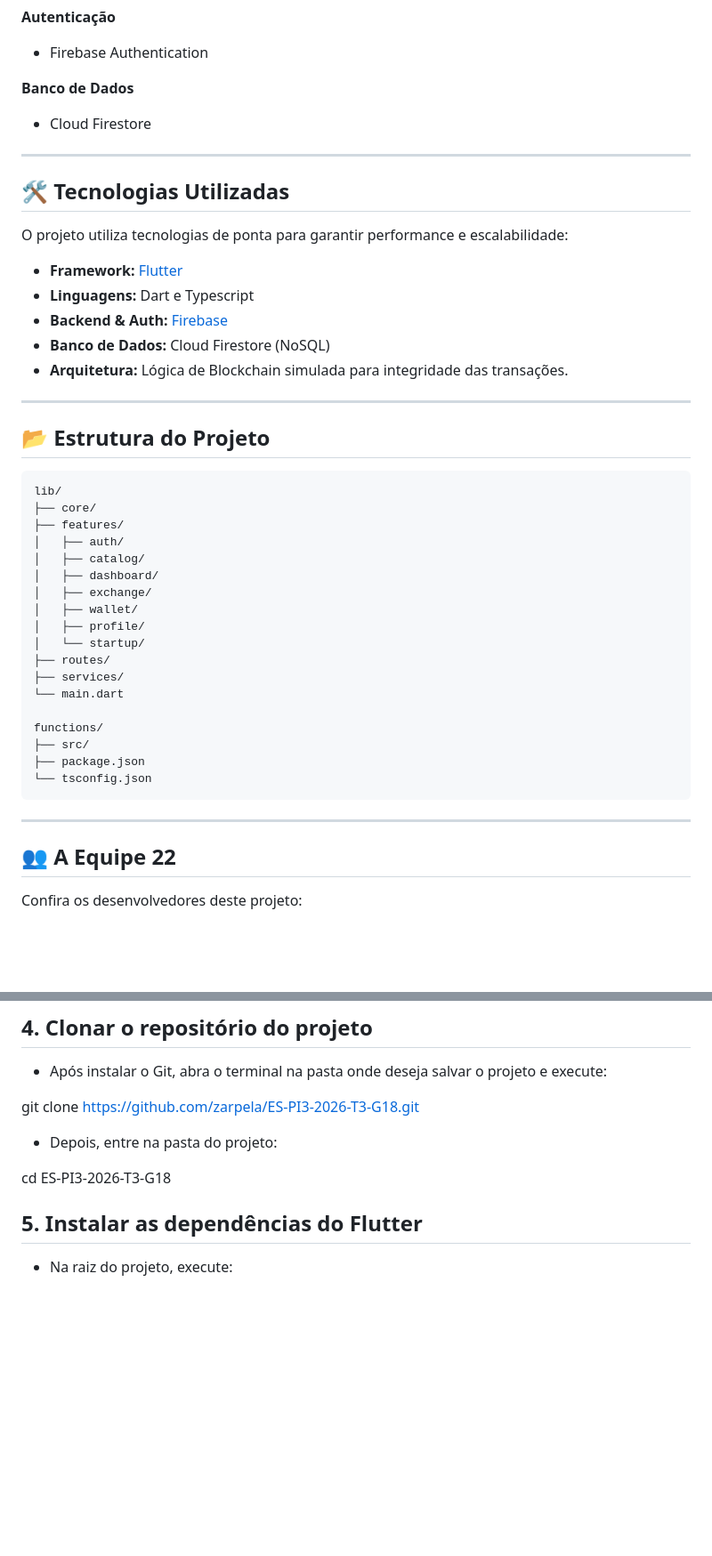
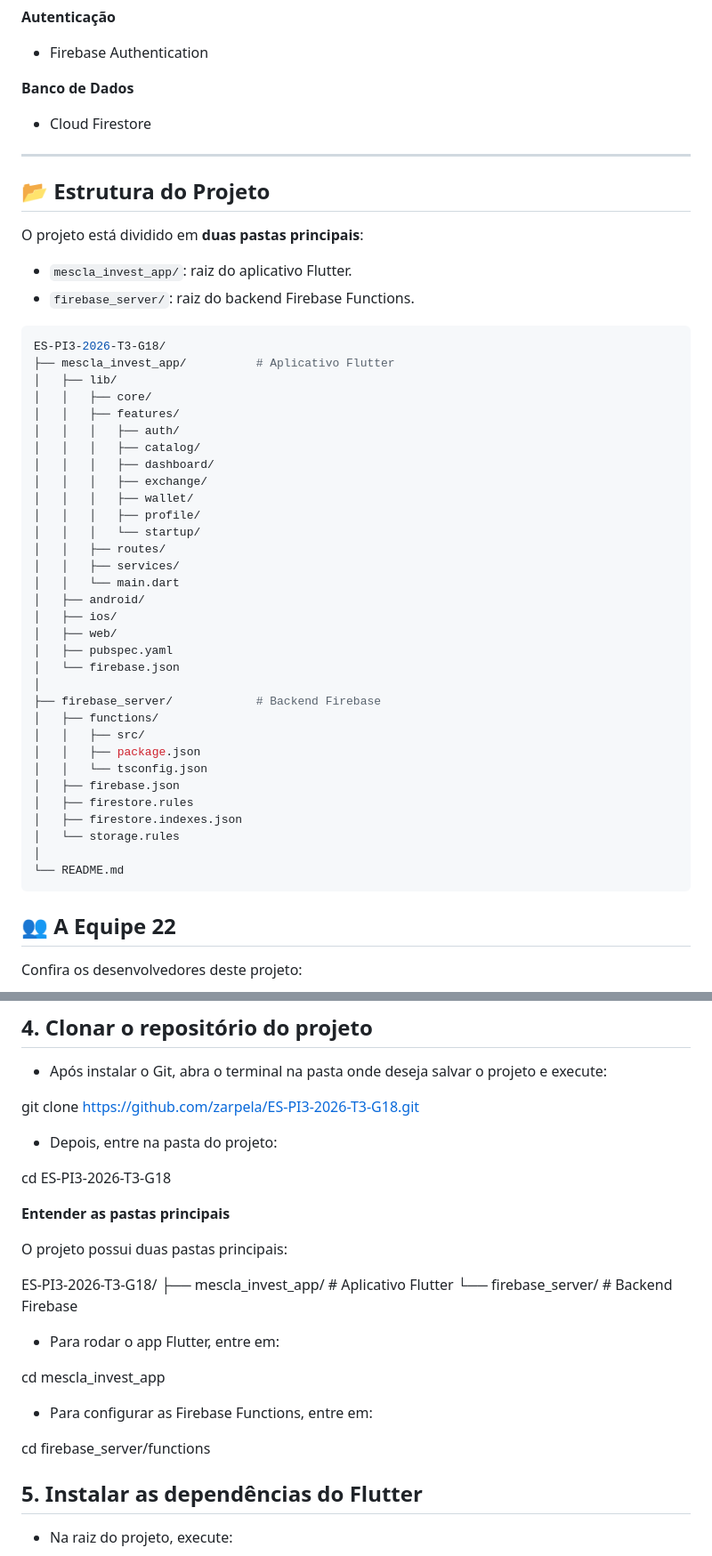
Before and after one commit to EnzoOP1402/ES-PI3-2026-T3-G22, a Markdown page: README.md, 2 parts joined by grey strips. Shown at 89% size. Drawn GitHub-style; blank space fills up the shorter version.

````diff
--- a/README.md
+++ b/README.md
@@ -152,44 +149,49 @@ O MesclaInvest segue uma arquitetura baseada em serviços utilizando Firebase co
 
 * Cloud Firestore
 
----
-
-## 🛠️ Tecnologias Utilizadas
-
-O projeto utiliza tecnologias de ponta para garantir performance e escalabilidade:
-
-* **Framework:** [Flutter](https://flutter.dev/)
-* **Linguagens:** Dart e Typescript
-* **Backend & Auth:** [Firebase](https://firebase.google.com/)
-* **Banco de Dados:** Cloud Firestore (NoSQL)
-* **Arquitetura:** Lógica de Blockchain simulada para integridade das transações.
-
 ----
 
 ## 📂 Estrutura do Projeto
 
+O projeto está dividido em **duas pastas principais**:
+
+- `mescla_invest_app/`: raiz do aplicativo Flutter.
+- `firebase_server/`: raiz do backend Firebase Functions.
+
+```bash
+ES-PI3-2026-T3-G18/
+├── mescla_invest_app/          # Aplicativo Flutter
+│   ├── lib/
+│   │   ├── core/
+│   │   ├── features/
+│   │   │   ├── auth/
+│   │   │   ├── catalog/
+│   │   │   ├── dashboard/
+│   │   │   ├── exchange/
+│   │   │   ├── wallet/
+│   │   │   ├── profile/
+│   │   │   └── startup/
+│   │   ├── routes/
+│   │   ├── services/
+│   │   └── main.dart
+│   ├── android/
+│   ├── ios/
+│   ├── web/
+│   ├── pubspec.yaml
+│   └── firebase.json
+│
+├── firebase_server/            # Backend Firebase
+│   ├── functions/
+│   │   ├── src/
+│   │   ├── package.json
+│   │   └── tsconfig.json
+│   ├── firebase.json
+│   ├── firestore.rules
+│   ├── firestore.indexes.json
+│   └── storage.rules
+│
+└── README.md
 ```
-lib/
-├── core/
-├── features/
-│   ├── auth/
-│   ├── catalog/
-│   ├── dashboard/
-│   ├── exchange/
-│   ├── wallet/
-│   ├── profile/
-│   └── startup/
-├── routes/
-├── services/
-└── main.dart
-
-functions/
-├── src/
-├── package.json
-└── tsconfig.json
-```
-
----
 
 ## 👥 A Equipe 22
 
@@ -279,6 +287,22 @@ git clone https://github.com/zarpela/ES-PI3-2026-T3-G18.git
 - Depois, entre na pasta do projeto:
 
 cd ES-PI3-2026-T3-G18
+
+**Entender as pastas principais**
+
+O projeto possui duas pastas principais:
+
+ES-PI3-2026-T3-G18/
+├── mescla_invest_app/    # Aplicativo Flutter
+└── firebase_server/      # Backend Firebase
+
+- Para rodar o app Flutter, entre em:
+
+cd mescla_invest_app
+
+- Para configurar as Firebase Functions, entre em:
+
+cd firebase_server/functions
 
 ## 5. Instalar as dependências do Flutter
 - Na raiz do projeto, execute:
````
Also changed, not shown: other parts of README.md (+21 -7 lines).
